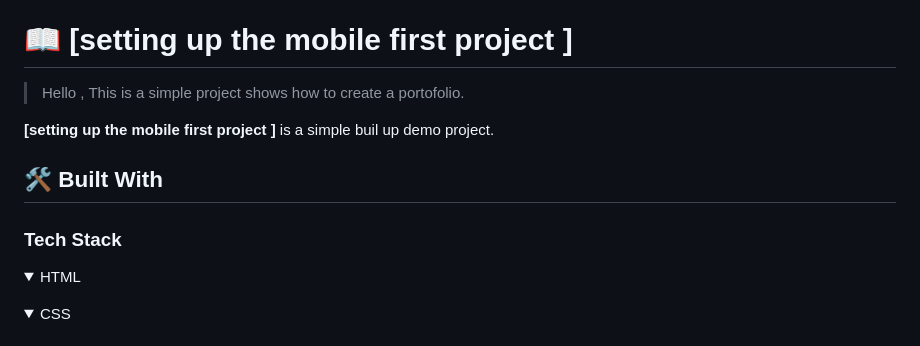
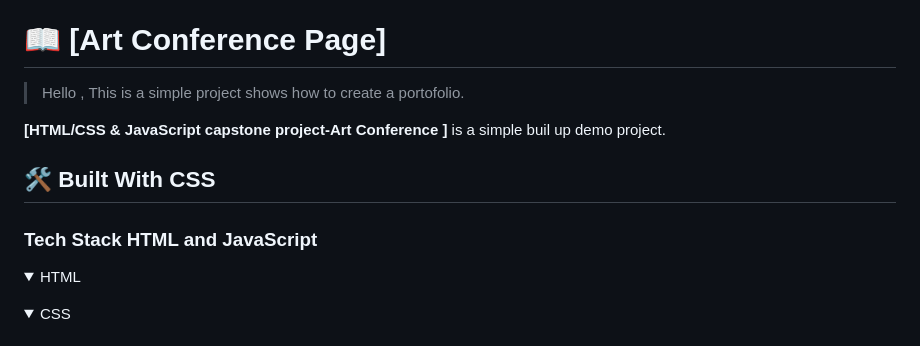
Before and after one commit to BezzB/Capstone-project, a Markdown page: README.md, the part around the change. Rendered like a GitHub page; folded sections open.

```diff
--- a/README.md
+++ b/README.md
@@ -64,15 +64,15 @@ After you're finished please remove all the comments and instructions!
 
 <!-- PROJECT DESCRIPTION -->
 
-# 📖 [setting up the mobile first project ] <a name="about-project"></a>
+# 📖 [Art Conference Page] <a name="about-project"></a>
 
 > Hello , This is a simple project shows how to create a portofolio.
 
-**[setting up the mobile first project ]** is a simple buil up demo project.
+**[HTML/CSS & JavaScript capstone project-Art Conference  ]** is a simple buil up demo project.
 
-## 🛠 Built With <a name="built-with"></a>
+## 🛠 Built With <a name="built-with"> CSS</a>
 
-### Tech Stack <a name="tech-stack"></a>
+### Tech Stack <a name="tech-stack"> HTML and JavaScript</a>
 
 
 <details>
```
